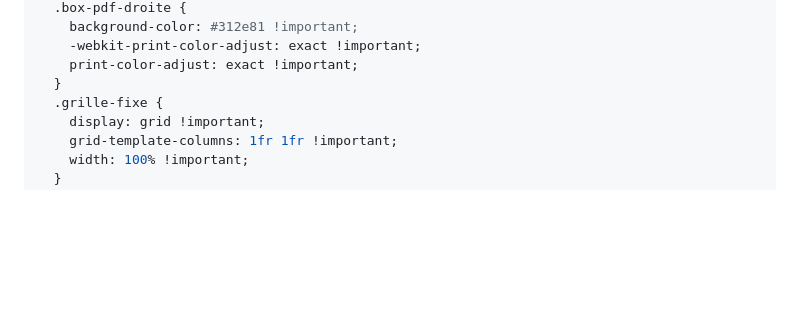
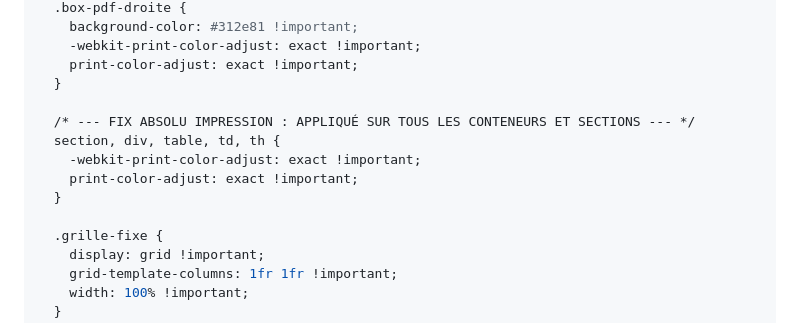
Before and after one commit to LilibonomeLLA/Prez, a Markdown page: Tailwind.md, the part around one of its changes. GitHub-like rendering; blank space fills up the shorter version.

Commit message:
Enhance Marp CSS pour fond blanc pdf grille
Added Mermaid diagram for validation workflow and updated print color adjustments for sections and containers.

```diff
--- a/Tailwind.md
+++ b/Tailwind.md
@@ -28,6 +28,13 @@ style: |
     -webkit-print-color-adjust: exact !important;
     print-color-adjust: exact !important;
   }
+
+  /* --- FIX ABSOLU IMPRESSION : APPLIQUÉ SUR TOUS LES CONTENEURS ET SECTIONS --- */
+  section, div, table, td, th {
+    -webkit-print-color-adjust: exact !important;
+    print-color-adjust: exact !important;
+  }
+
   .grille-fixe {
     display: grid !important;
     grid-template-columns: 1fr 1fr !important;
```
Also changed, not shown: other parts of Tailwind.md (+16 -0 lines).
